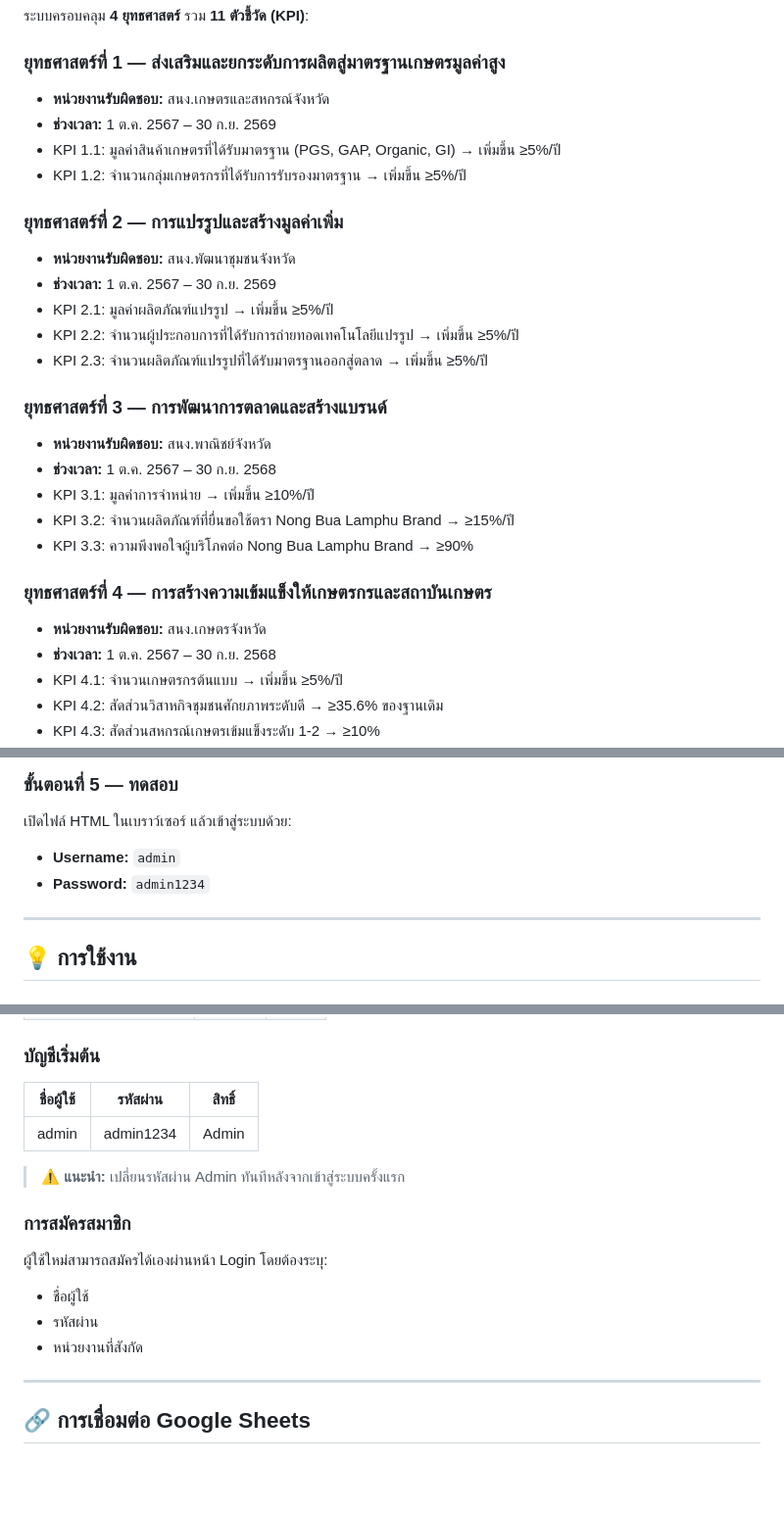
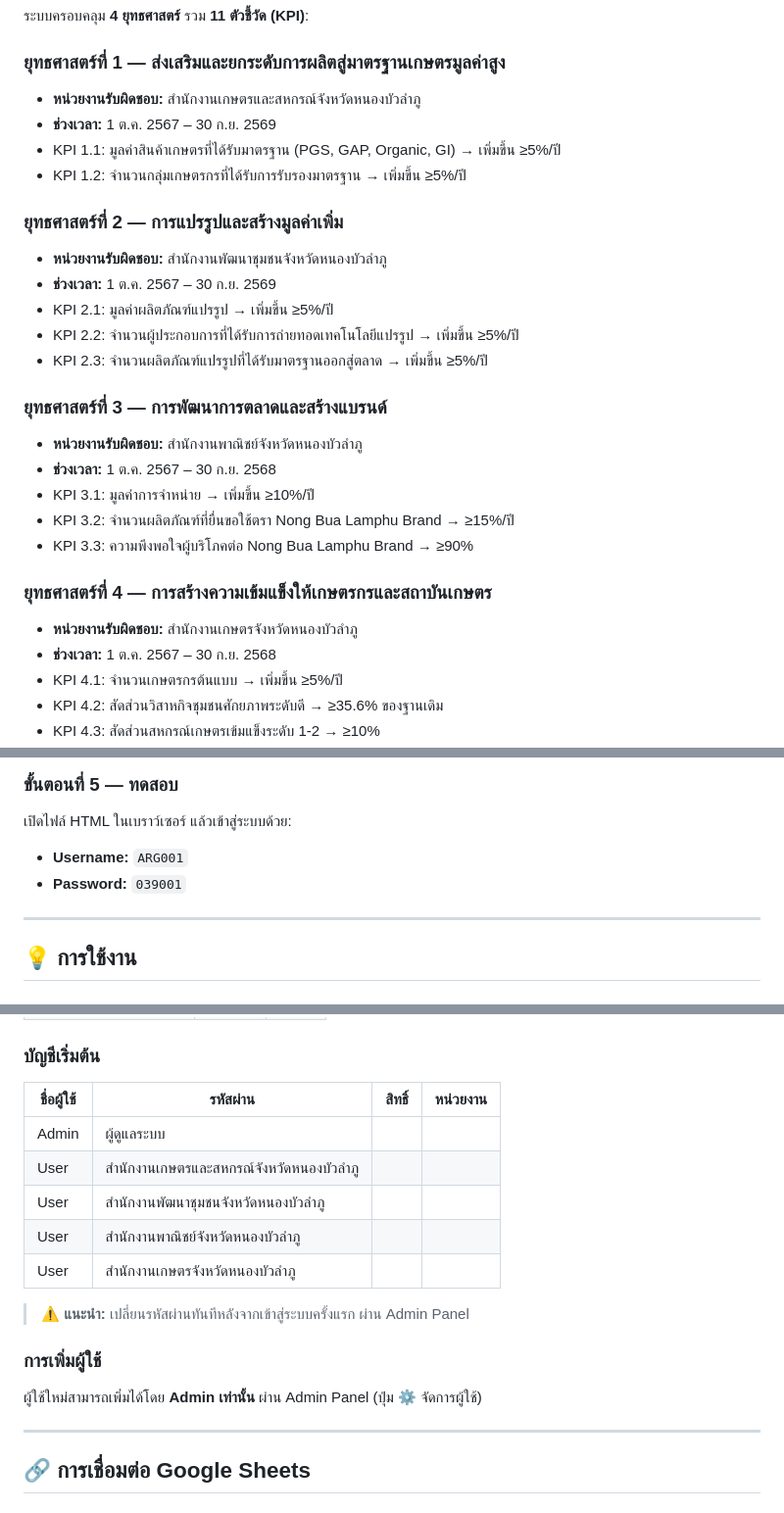
Before and after one commit to nsonongbualamphutc-debug/Roadmap_Agritech_Dashboard, a Markdown page: README.md, 3 parts joined by grey strips. Shown at 98% size. GitHub-like rendering; blank space fills up the shorter version.

```diff
--- a/README.md
+++ b/README.md
@@ -43,27 +43,27 @@
 ระบบครอบคลุม **4 ยุทธศาสตร์** รวม **11 ตัวชี้วัด (KPI)**:
 
 ### ยุทธศาสตร์ที่ 1 — ส่งเสริมและยกระดับการผลิตสู่มาตรฐานเกษตรมูลค่าสูง
-- **หน่วยงานรับผิดชอบ:** สนง.เกษตรและสหกรณ์จังหวัด
+- **หน่วยงานรับผิดชอบ:** สำนักงานเกษตรและสหกรณ์จังหวัดหนองบัวลำภู
 - **ช่วงเวลา:** 1 ต.ค. 2567 – 30 ก.ย. 2569
 - KPI 1.1: มูลค่าสินค้าเกษตรที่ได้รับมาตรฐาน (PGS, GAP, Organic, GI) → เพิ่มขึ้น ≥5%/ปี
 - KPI 1.2: จำนวนกลุ่มเกษตรกรที่ได้รับการรับรองมาตรฐาน → เพิ่มขึ้น ≥5%/ปี
 
 ### ยุทธศาสตร์ที่ 2 — การแปรรูปและสร้างมูลค่าเพิ่ม
-- **หน่วยงานรับผิดชอบ:** สนง.พัฒนาชุมชนจังหวัด
+- **หน่วยงานรับผิดชอบ:** สำนักงานพัฒนาชุมชนจังหวัดหนองบัวลำภู
 - **ช่วงเวลา:** 1 ต.ค. 2567 – 30 ก.ย. 2569
 - KPI 2.1: มูลค่าผลิตภัณฑ์แปรรูป → เพิ่มขึ้น ≥5%/ปี
 - KPI 2.2: จำนวนผู้ประกอบการที่ได้รับการถ่ายทอดเทคโนโลยีแปรรูป → เพิ่มขึ้น ≥5%/ปี
 - KPI 2.3: จำนวนผลิตภัณฑ์แปรรูปที่ได้รับมาตรฐานออกสู่ตลาด → เพิ่มขึ้น ≥5%/ปี
 
 ### ยุทธศาสตร์ที่ 3 — การพัฒนาการตลาดและสร้างแบรนด์
-- **หน่วยงานรับผิดชอบ:** สนง.พาณิชย์จังหวัด
+- **หน่วยงานรับผิดชอบ:** สำนักงานพาณิชย์จังหวัดหนองบัวลำภู
 - **ช่วงเวลา:** 1 ต.ค. 2567 – 30 ก.ย. 2568
 - KPI 3.1: มูลค่าการจำหน่าย → เพิ่มขึ้น ≥10%/ปี
 - KPI 3.2: จำนวนผลิตภัณฑ์ที่ยื่นขอใช้ตรา Nong Bua Lamphu Brand → ≥15%/ปี
 - KPI 3.3: ความพึงพอใจผู้บริโภคต่อ Nong Bua Lamphu Brand → ≥90%
 
 ### ยุทธศาสตร์ที่ 4 — การสร้างความเข้มแข็งให้เกษตรกรและสถาบันเกษตร
-- **หน่วยงานรับผิดชอบ:** สนง.เกษตรจังหวัด
+- **หน่วยงานรับผิดชอบ:** สำนักงานเกษตรจังหวัดหนองบัวลำภู
 - **ช่วงเวลา:** 1 ต.ค. 2567 – 30 ก.ย. 2568
 - KPI 4.1: จำนวนเกษตรกรต้นแบบ → เพิ่มขึ้น ≥5%/ปี
 - KPI 4.2: สัดส่วนวิสาหกิจชุมชนศักยภาพระดับดี → ≥35.6% ของฐานเดิม
@@ -121,8 +121,8 @@
 ### ขั้นตอนที่ 5 — ทดสอบ
 
 เปิดไฟล์ HTML ในเบราว์เซอร์ แล้วเข้าสู่ระบบด้วย:
-- **Username:** `admin`
-- **Password:** `admin1234`
+- **Username:** `ARG001`
+- **Password:** `039001`
 
 ---
 
@@ -171,18 +171,19 @@
 
 ### บัญชีเริ่มต้น
 
-| ชื่อผู้ใช้ | รหัสผ่าน | สิทธิ์ |
-|-----------|----------|--------|
-| admin | admin1234 | Admin |
+| ชื่อผู้ใช้ | รหัสผ่าน | สิทธิ์ | หน่วยงาน |
+|-----------|----------|--------|----------|
+| Admin | ผู้ดูแลระบบ |
+| User | สำนักงานเกษตรและสหกรณ์จังหวัดหนองบัวลำภู |
+| User | สำนักงานพัฒนาชุมชนจังหวัดหนองบัวลำภู |
+| User | สำนักงานพาณิชย์จังหวัดหนองบัวลำภู |
+| User | สำนักงานเกษตรจังหวัดหนองบัวลำภู |
 
-> ⚠️ **แนะนำ:** เปลี่ยนรหัสผ่าน Admin ทันทีหลังจากเข้าสู่ระบบครั้งแรก
+> ⚠️ **แนะนำ:** เปลี่ยนรหัสผ่านทันทีหลังจากเข้าสู่ระบบครั้งแรก ผ่าน Admin Panel
 
-### การสมัครสมาชิก
+### การเพิ่มผู้ใช้
 
-ผู้ใช้ใหม่สามารถสมัครได้เองผ่านหน้า Login โดยต้องระบุ:
-- ชื่อผู้ใช้
-- รหัสผ่าน
-- หน่วยงานที่สังกัด
+ผู้ใช้ใหม่สามารถเพิ่มได้โดย **Admin เท่านั้น** ผ่าน Admin Panel (ปุ่ม ⚙️ จัดการผู้ใช้)
 
 ---
 
```
Also changed, not shown: other parts of README.md (+3 -3 lines).
